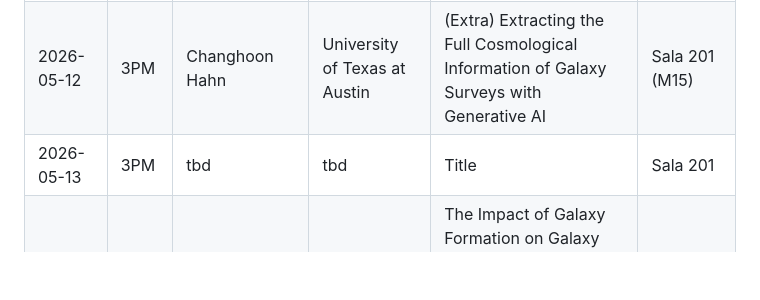
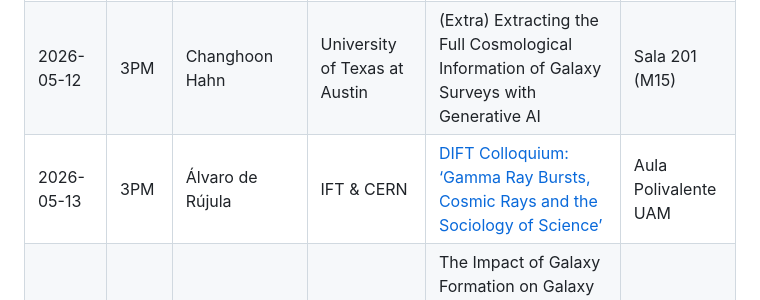
Before and after one commit to weiguangcui/DECAF, a Markdown page: public/assets/future-events.md, the part around the change. GitHub-like rendering; blank space fills up the shorter version.

Commit message:
update DIFT in future talks

```diff
--- a/public/assets/future-events.md
+++ b/public/assets/future-events.md
@@ -15,7 +15,7 @@ Below is a list of all planned DeCAF seminars for the second half of 2026. DeCAF
 | 2026-05-05 | 4PM | Benjamin Oppenheimer | University of Colorado | (Extra) A Multi-Waveband Overview of the Circumgalactic Medium and Dark Baryons on Cosmic Scales | Sala 300 (M8) |
 | 2026-05-06 | 3PM | Federico Nola | University of Campania Luigi Vanvitelli | Axions in neutron stars: cooling bounds beyond the nucleonic core composition | Sala 201 |
 | 2026-05-12 | 3PM | Changhoon Hahn | University of Texas at Austin | (Extra) Extracting the Full Cosmological Information of Galaxy Surveys with Generative AI | Sala 201 (M15) |
-| 2026-05-13 | 3PM | tbd | tbd | Title | Sala 201 |
+| 2026-05-13 | 3PM | Álvaro de Rújula | IFT & CERN | [DIFT Colloquium: ‘Gamma Ray Bursts, Cosmic Rays and the Sociology of Science’](https://www.ift.uam-csic.es/event/dift-colloquium/)  | Aula Polivalente UAM |
 | 2026-05-27 | 3PM | Lucia Perez | CCA | The Impact of Galaxy Formation on Galaxy Biasing, and Informative Priors for Primordial non-Gaussianity Constraints | Sala 300 (M8) |
 | 2026-06-03 | 3PM | Yuri Oku | Osaka University | Title | Sala 201 |
 
```
